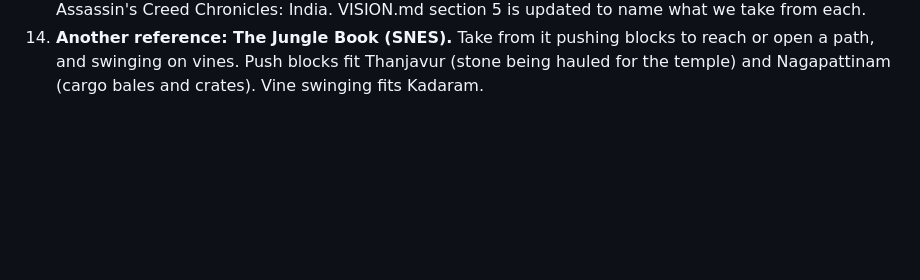
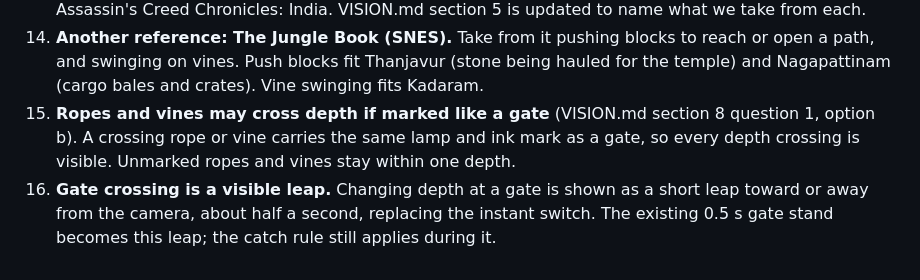
Before and after one commit to gvenkateswar/chola-platformer, a Markdown page: docs/DECISIONS.md, the part around the change. Rendered like a GitHub page; blank space fills up the shorter version.

Commit message:
Decisions 15-16: marked ropes and vines cross depth; gate crossing becomes a half-second leap
Co-Authored-By: Claude Opus 5.5 <noreply@anthropic.com>
Claude-Session: https://claude.ai/code/session_01Sbek18yfFrDeVVR8KjS1rr

```diff
--- a/docs/DECISIONS.md
+++ b/docs/DECISIONS.md
@@ -55,3 +55,11 @@ note in docs/NOTES.md addressed to Gaurav.
     blocks to reach or open a path, and swinging on vines. Push blocks fit
     Thanjavur (stone being hauled for the temple) and Nagapattinam (cargo
     bales and crates). Vine swinging fits Kadaram.
+15. **Ropes and vines may cross depth if marked like a gate** (VISION.md
+    section 8 question 1, option b). A crossing rope or vine carries the
+    same lamp and ink mark as a gate, so every depth crossing is visible.
+    Unmarked ropes and vines stay within one depth.
+16. **Gate crossing is a visible leap.** Changing depth at a gate is shown
+    as a short leap toward or away from the camera, about half a second,
+    replacing the instant switch. The existing 0.5 s gate stand becomes
+    this leap; the catch rule still applies during it.
```
